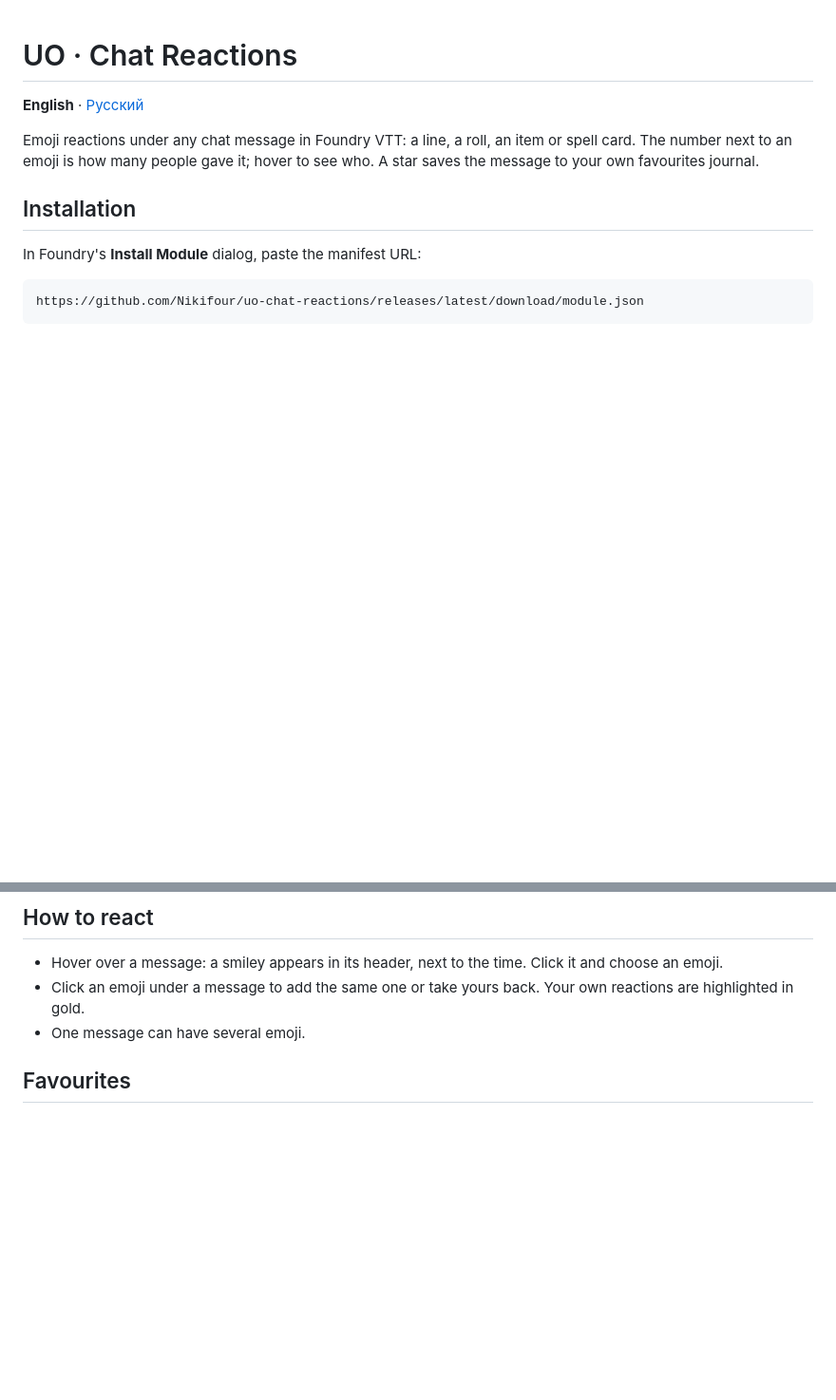
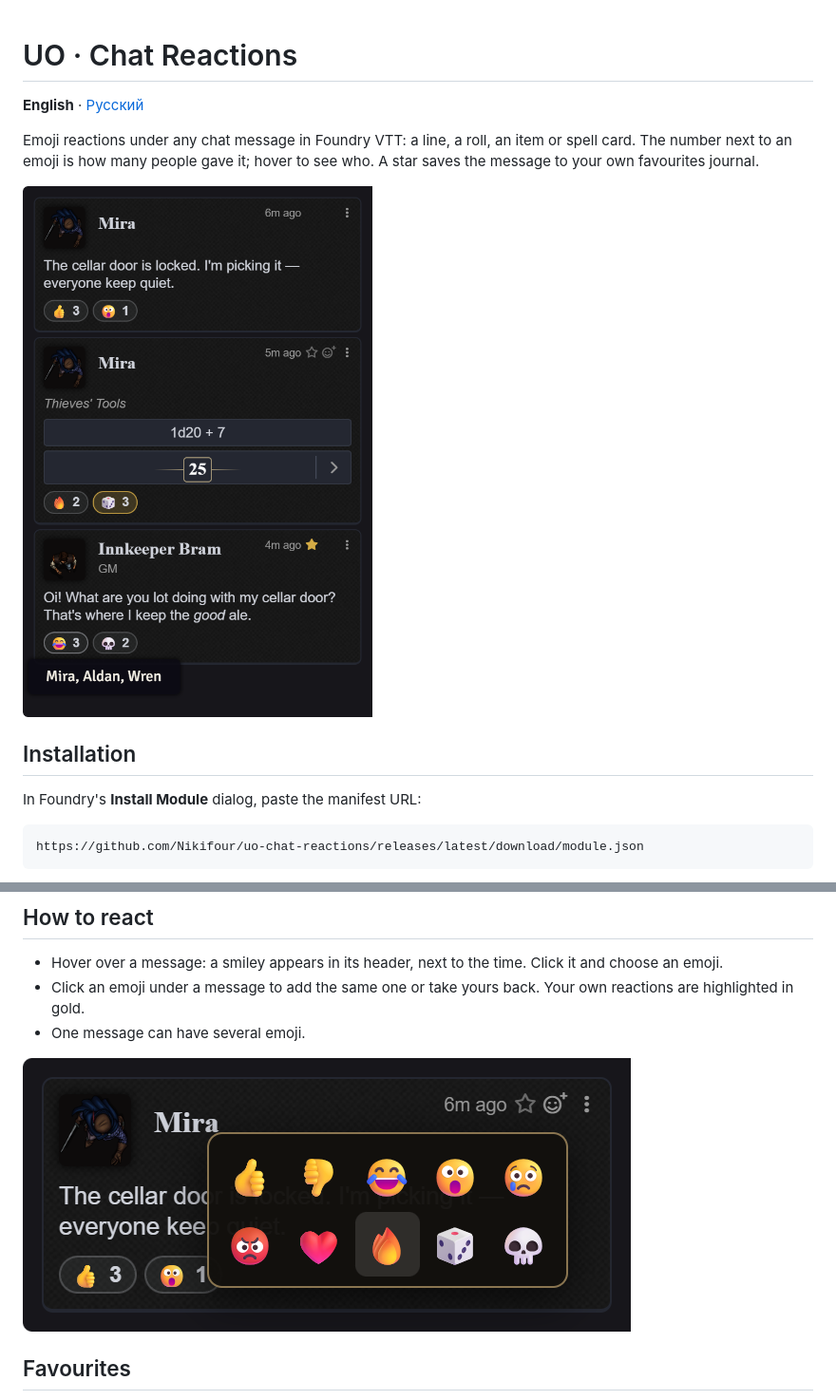
Before and after one commit to Nikifour/uo-chat-reactions, a Markdown page: README.md, 2 parts joined by grey strips. Shown at 95% size. GitHub-like rendering; pictures changed too: docs/chat.png (added), docs/picker.png (added); blank space fills up the shorter version.

```diff
--- a/README.md
+++ b/README.md
@@ -5,6 +5,8 @@
 Emoji reactions under any chat message in Foundry VTT: a line, a roll, an item
 or spell card. The number next to an emoji is how many people gave it; hover
 to see who. A star saves the message to your own favourites journal.
+
+![Reactions under chat messages, with the names on hover](docs/chat.png)
 
 ## Installation
 
@@ -26,6 +28,8 @@ https://github.com/Nikifour/uo-chat-reactions/releases/latest/download/module.js
   Your own reactions are highlighted in gold.
 - One message can have several emoji.
 
+![The emoji picker](docs/picker.png)
+
 ## Favourites
 
 The star next to the smiley saves the message to your journal
```
Also changed, not shown: other parts of README.md (+2 -0 lines), README.ru.md (+6 -0 lines), 2 other files.
